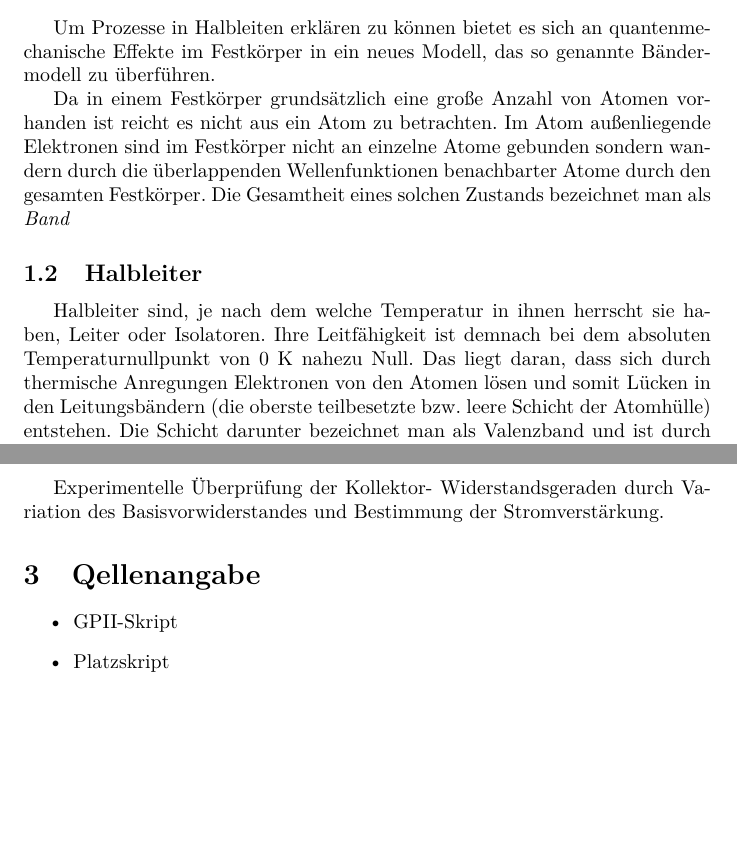
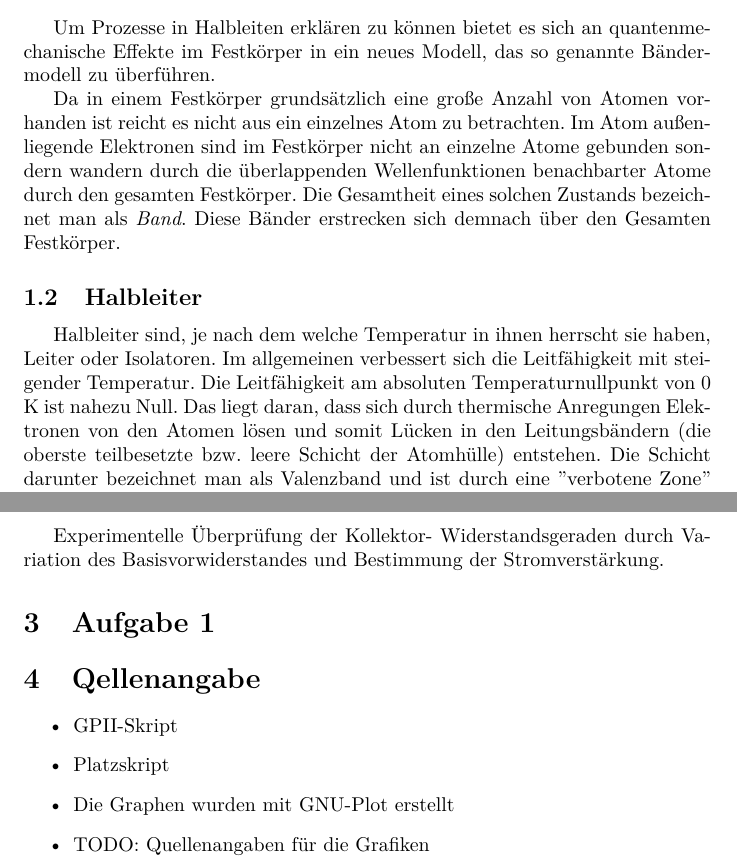
Before and after one commit to dominikwille/gp2, a LaTeX document (tra/Tra.tex, which reads tra/aufgabe1.tex): two parts of pages 3 and 10 of 11, joined at a grey line, cut so that both start at the same text, the shorter picture padded with empty space. Compiled offline with pdfLaTeX.

Commit message:
started Aufgabe 1

```diff
--- a/tra/Tra.tex
+++ b/tra/Tra.tex
@@ -47,11 +47,11 @@ eingegangen.
 \subsection{Das Bändermodell}
 Um Prozesse in Halbleiten erklären zu können bietet es sich an quantenmechanische Effekte im Festkörper in ein neues Modell, das so genannte Bändermodell zu überführen.
 
-Da in einem Festkörper grundsätzlich eine große Anzahl von Atomen vorhanden ist reicht es nicht aus ein Atom zu betrachten. Im Atom außenliegende Elektronen sind im Festkörper nicht an einzelne Atome gebunden sondern wandern durch die überlappenden Wellenfunktionen benachbarter Atome durch den gesamten Festkörper. Die Gesamtheit eines solchen Zustands bezeichnet man als {\it Band}
+Da in einem Festkörper grundsätzlich eine große Anzahl von Atomen vorhanden ist reicht es nicht aus ein einzelnes Atom zu betrachten. Im Atom außenliegende Elektronen sind im Festkörper nicht an einzelne Atome gebunden sondern wandern durch die überlappenden Wellenfunktionen benachbarter Atome durch den gesamten Festkörper. Die Gesamtheit eines solchen Zustands bezeichnet man als {\it Band}.
+Diese Bänder erstrecken sich demnach über den Gesamten Festkörper.
 
 \subsection{Halbleiter}
-Halbleiter sind, je nach dem welche Temperatur in ihnen herrscht sie haben, Leiter oder Isolatoren.
-Ihre Leitfähigkeit ist demnach bei dem absoluten Temperaturnullpunkt von 0 K nahezu Null.
+Halbleiter sind, je nach dem welche Temperatur in ihnen herrscht sie haben, Leiter oder Isolatoren. Im allgemeinen verbessert sich die Leitfähigkeit mit steigender Temperatur. Die Leitfähigkeit am absoluten Temperaturnullpunkt von 0 K ist nahezu Null.
 Das liegt daran, dass sich durch thermische Anregungen Elektronen von den Atomen lösen und somit
 Lücken in den Leitungsbändern (die oberste teilbesetzte bzw. leere Schicht der Atomhülle)
 entstehen. Die
@@ -181,13 +181,17 @@ Dimensionierung der Schaltung: Abschätzung des Arbeitswiderstandes und des Basi
 Experimentelle Überprüfung der Kollektor- Widerstandsgeraden durch Variation des
 Basisvorwiderstandes und Bestimmung der Stromverstärkung.
-\subsubsection{Aufgabe 2.3}
+\subsubsection*{Aufgabe 2.3}
 Experimentelle Überprüfung der Kollektor- Widerstandsgeraden durch Variation des
 Basisvorwiderstandes und Bestimmung der Stromverstärkung.
+
+\input{aufgabe1}
 
 \section{Qellenangabe}
 \begin{itemize}
 \item GPII-Skript
 \item Platzskript
+\item Die Graphen wurden mit GNU-Plot erstellt
+\item TODO: Quellenangaben für die Grafiken
 \end{itemize}
 \vspace{7.0cm}
 
--- /dev/null
+++ b/tra/aufgabe1.tex
@@ -0,0 +1 @@
+\section{Aufgabe 1}
```
Also changed, not shown: tra/graphen/curve0.pdf, tra/Tra.tex (8 more changed lines), 1 other file.
